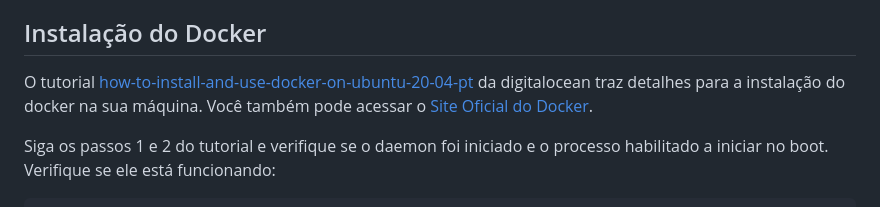
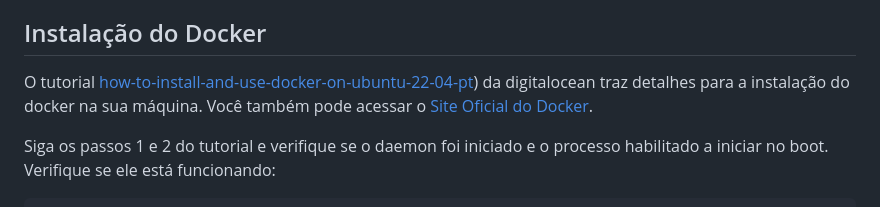
Before and after one commit to tacianosilva/bsi-tasks, a Markdown page: bd/README.md, the part around the change. GitHub-like rendering.

Commit message:
docs: atualizando tutorial instalação docker

```diff
--- a/bd/README.md
+++ b/bd/README.md
@@ -17,7 +17,7 @@ No diretório [SCRIPTS](scripts/) temos vários scripts de criação e povoament
 
 ## Instalação do Docker
 
-O tutorial [how-to-install-and-use-docker-on-ubuntu-20-04-pt](https://www.digitalocean.com/community/tutorials/how-to-install-and-use-docker-on-ubuntu-20-04-pt) da digitalocean traz detalhes para a instalação do docker na sua máquina. Você também pode acessar o [Site Oficial do Docker](https://docs.docker.com/engine/install/ubuntu/).
+O tutorial [how-to-install-and-use-docker-on-ubuntu-22-04-pt](https://www.digitalocean.com/community/tutorials/how-to-install-and-use-docker-on-ubuntu-22-04)) da digitalocean traz detalhes para a instalação do docker na sua máquina. Você também pode acessar o [Site Oficial do Docker](https://docs.docker.com/engine/install/ubuntu/).
 
 Siga os passos 1 e 2 do tutorial e verifique se o daemon foi iniciado e o processo habilitado a iniciar no boot. Verifique se ele está funcionando:
 
```
